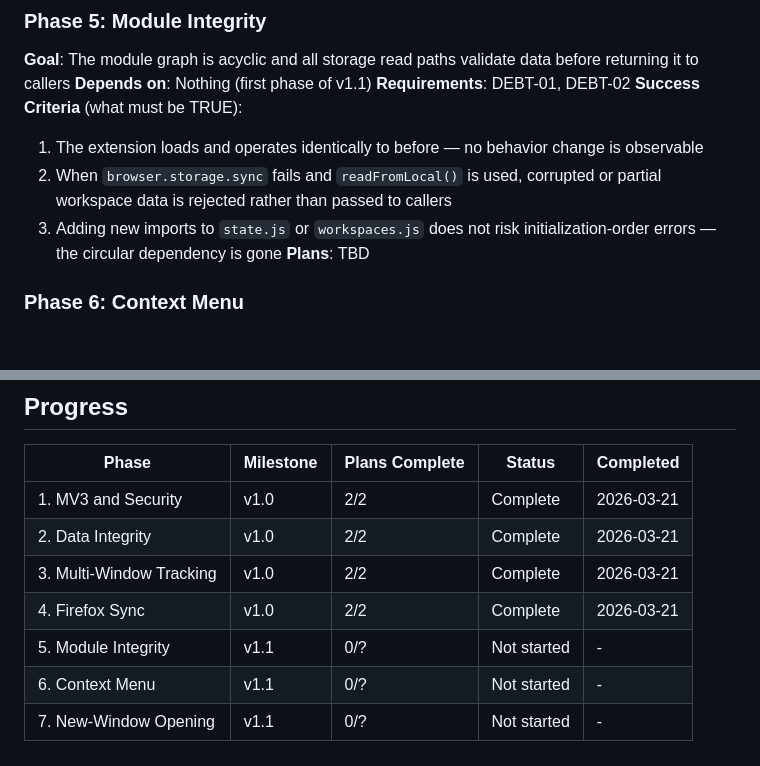
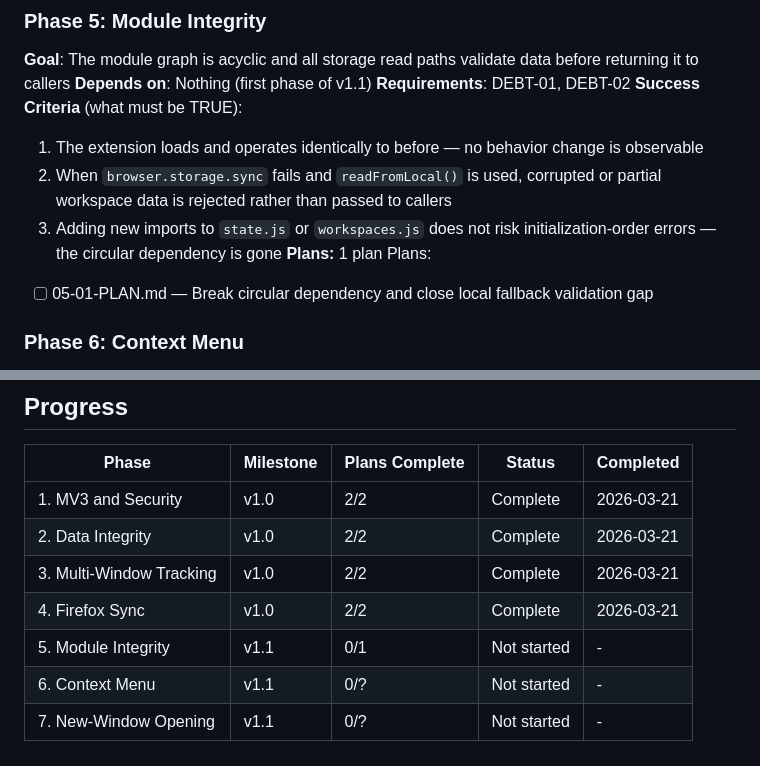
Before and after one commit to jaehho/simple-workspaces, a Markdown page: .planning/ROADMAP.md, 2 parts joined by grey strips. GitHub-like rendering; blank space fills up the shorter version.

Commit message:
docs(05): create phase plan

```diff
--- a/.planning/ROADMAP.md
+++ b/.planning/ROADMAP.md
@@ -33,7 +33,9 @@
   1. The extension loads and operates identically to before — no behavior change is observable
   2. When `browser.storage.sync` fails and `readFromLocal()` is used, corrupted or partial workspace data is rejected rather than passed to callers
   3. Adding new imports to `state.js` or `workspaces.js` does not risk initialization-order errors — the circular dependency is gone
-**Plans**: TBD
+**Plans:** 1 plan
+Plans:
+- [ ] 05-01-PLAN.md — Break circular dependency and close local fallback validation gap
 
 ### Phase 6: Context Menu
 **Goal**: Users can right-click any tab and move it (or a multi-tab selection) to a different workspace via a submenu
@@ -65,6 +67,6 @@
 | 2. Data Integrity | v1.0 | 2/2 | Complete | 2026-03-21 |
 | 3. Multi-Window Tracking | v1.0 | 2/2 | Complete | 2026-03-21 |
 | 4. Firefox Sync | v1.0 | 2/2 | Complete | 2026-03-21 |
-| 5. Module Integrity | v1.1 | 0/? | Not started | - |
+| 5. Module Integrity | v1.1 | 0/1 | Not started | - |
 | 6. Context Menu | v1.1 | 0/? | Not started | - |
 | 7. New-Window Opening | v1.1 | 0/? | Not started | - |
```
Also changed, not shown: 1 other file.
